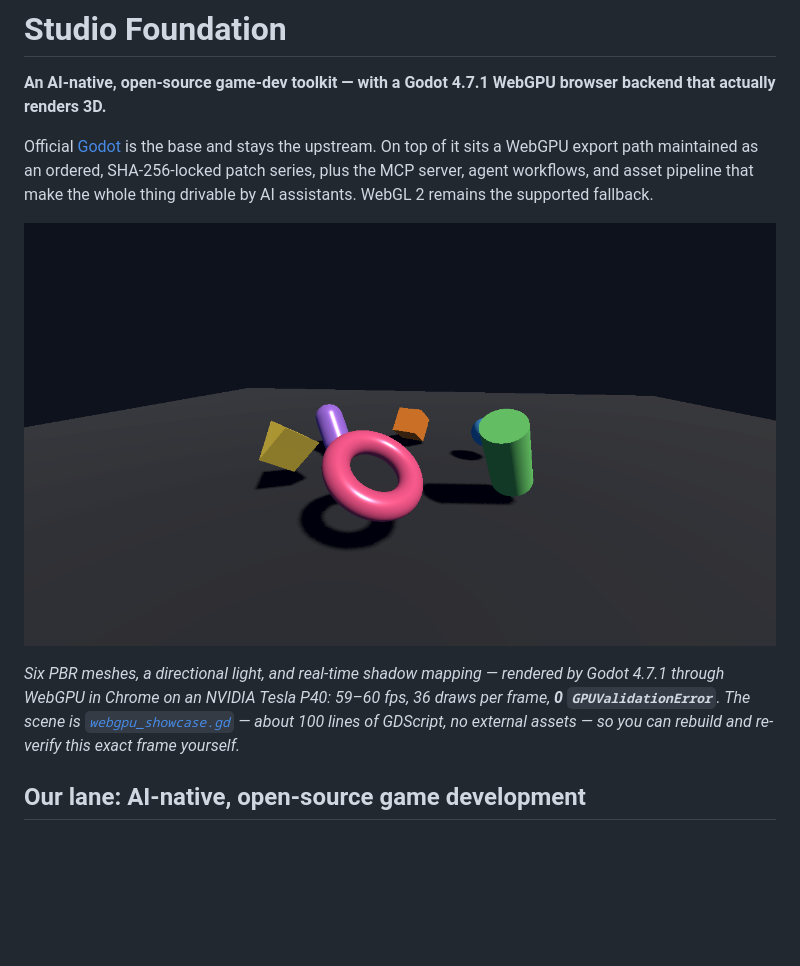
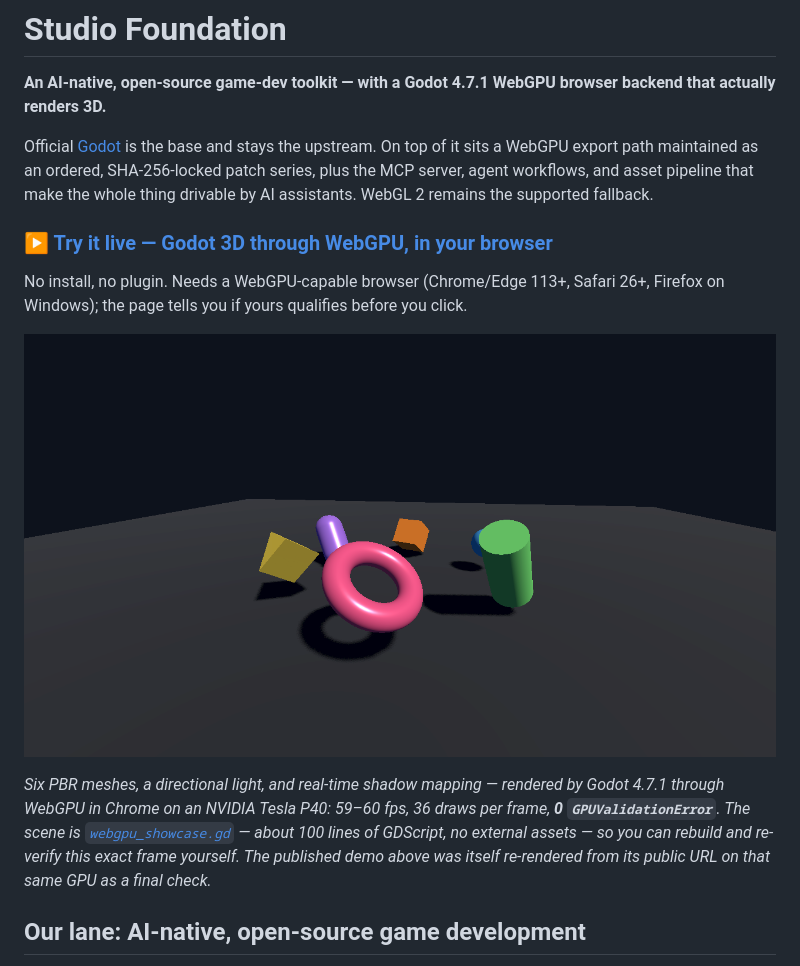
Before and after one commit to lxsolutions/studio-foundation, a Markdown page: README.md, the part around the change. GitHub-like rendering; blank space fills up the shorter version.

Commit message:
docs: link the live WebGPU 3D demo from the README
The demo is published at lxsolutions.github.io/studio-foundation from the
gh-pages branch: the Godot web export of webgpu_showcase, served with the
landing page's WebGPU capability check.

Verified end to end after publishing by pointing the GPU render harness at the
public URL on the Tesla P40: adapter nvidia/pascal, lit + shadowed scene at
59 fps, 0 GPUValidationError.

Co-Authored-By: Claude Opus 4.8 <noreply@anthropic.com>

```diff
--- a/README.md
+++ b/README.md
@@ -9,14 +9,20 @@ SHA-256-locked patch series, plus the MCP server, agent workflows, and asset
 pipeline that make the whole thing drivable by AI assistants. WebGL 2 remains the
 supported fallback.
 
-![Godot 4.7.1 rendering a lit, shadowed 3D scene through WebGPU in a browser](docs/images/webgpu-3d-lit-shadows.png)
+### ▶ [Try it live — Godot 3D through WebGPU, in your browser](https://lxsolutions.github.io/studio-foundation/)
+
+No install, no plugin. Needs a WebGPU-capable browser (Chrome/Edge 113+, Safari 26+,
+Firefox on Windows); the page tells you if yours qualifies before you click.
+
+[![Godot 4.7.1 rendering a lit, shadowed 3D scene through WebGPU in a browser](docs/images/webgpu-3d-lit-shadows.png)](https://lxsolutions.github.io/studio-foundation/)
 
 *Six PBR meshes, a directional light, and real-time shadow mapping — rendered by
 Godot 4.7.1 through WebGPU in Chrome on an NVIDIA Tesla P40: 59–60 fps, 36 draws per
 frame, **0 `GPUValidationError`**. The scene is
 [`webgpu_showcase.gd`](templates/godot-game/project/scenes/webgpu_showcase.gd) —
 about 100 lines of GDScript, no external assets — so you can rebuild and re-verify
-this exact frame yourself.*
+this exact frame yourself. The published demo above was itself re-rendered from its
+public URL on that same GPU as a final check.*
 
 ## Our lane: AI-native, open-source game development
 
```
